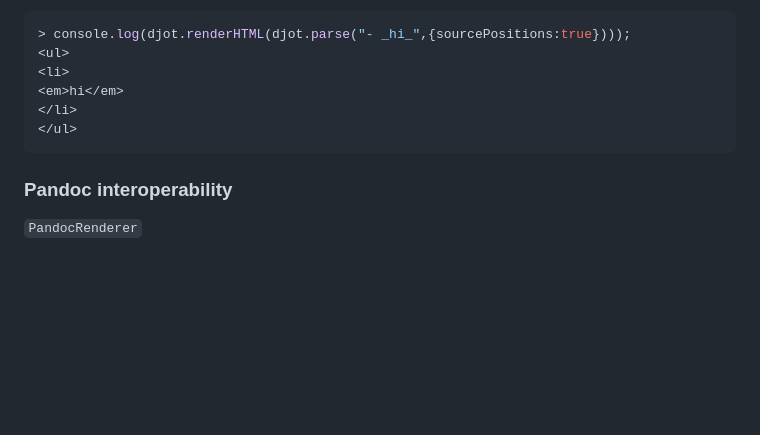
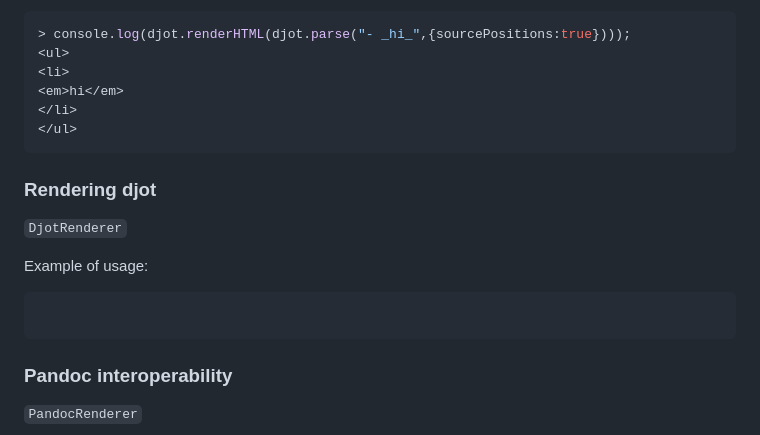
Before and after one commit to jgm/djot.js, a Markdown page: README.md, the part around one of its changes. Rendered like a GitHub page; blank space fills up the shorter version.

Commit message:
Skeleton for API doc for DjotRenderer

````diff
--- a/README.md
+++ b/README.md
@@ -129,6 +129,16 @@ Example of usage:
 </ul>
 ```
 
+### Rendering djot
+
+`DjotRenderer`
+
+Example of usage:
+
+``` js
+```
+
+
 ### Pandoc interoperability
 
 `PandocRenderer`
````
Also changed, not shown: other parts of README.md (+0 -1 lines).
